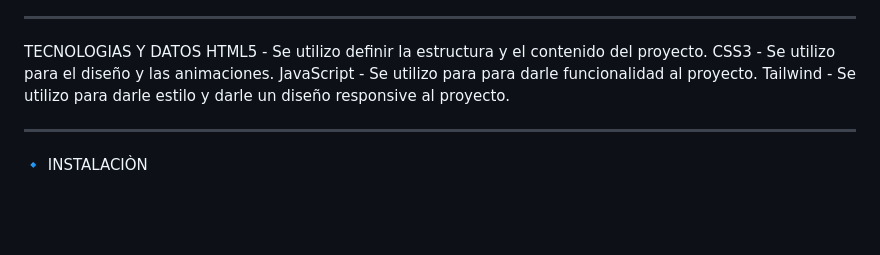
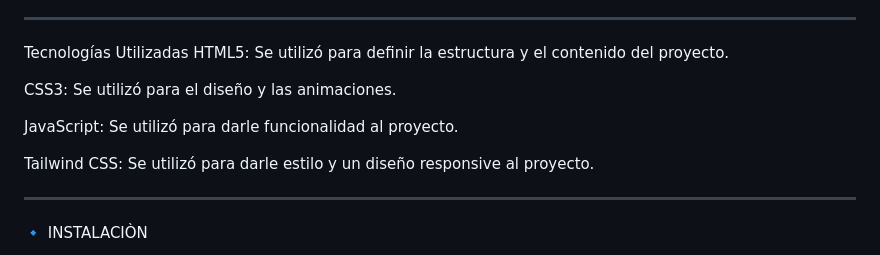
Before and after one commit to braian18/huella-de-carbono-personal, a Markdown page: README.md, the part around the change. GitHub-like rendering; blank space fills up the shorter version.

```diff
--- a/README.md
+++ b/README.md
@@ -13,11 +13,14 @@ Con la calculadora de Huella de Carbono queremos CONCIENTIZAR sobre la importanc
 
 ---------------------------------------------------------------------------------------------
 
-TECNOLOGIAS Y DATOS
-HTML5 - Se utilizo definir la estructura y el contenido del proyecto.
-CSS3 - Se utilizo para el diseño y las animaciones.
-JavaScript - Se utilizo para para darle funcionalidad al proyecto.
-Tailwind - Se utilizo para darle estilo y darle un diseño responsive al proyecto.
+Tecnologías Utilizadas
+HTML5: Se utilizó para definir la estructura y el contenido del proyecto.
+
+CSS3: Se utilizó para el diseño y las animaciones.
+
+JavaScript: Se utilizó para darle funcionalidad al proyecto.
+
+Tailwind CSS: Se utilizó para darle estilo y un diseño responsive al proyecto.
 
 ---------------------------------------------------------------------------------------------
 
```
